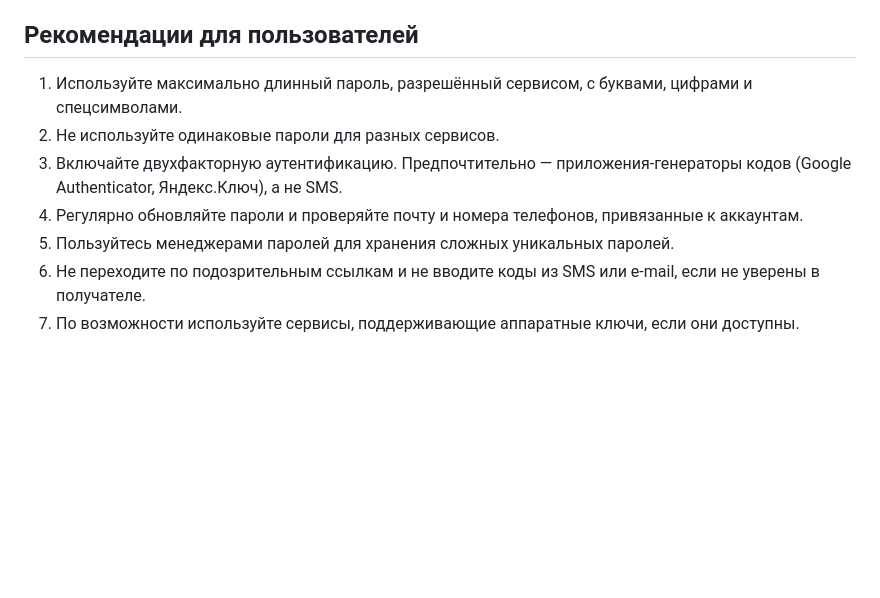
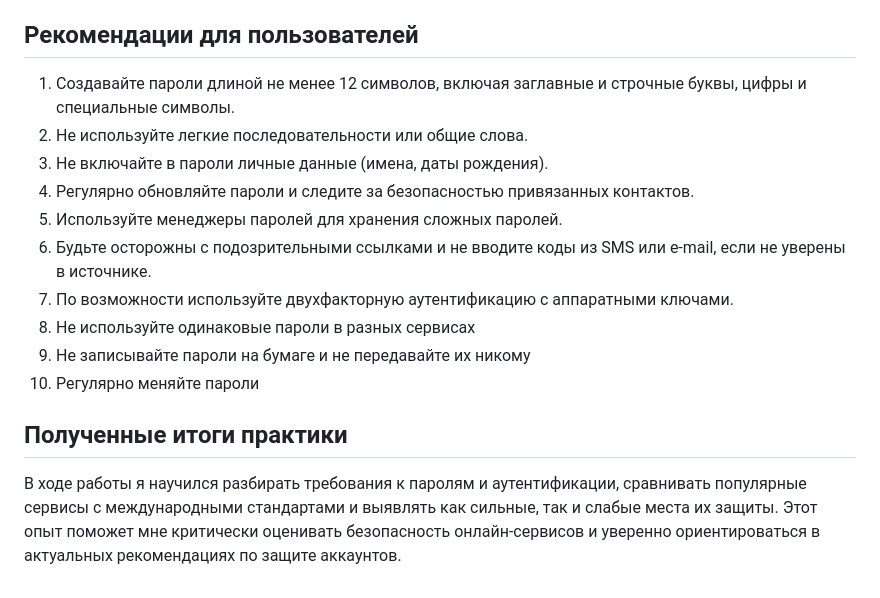
Before and after one commit to hudmudbbb/-project-practice, a Markdown page: docs/practice_documentation.md, the part around the change. GitHub-like rendering; blank space fills up the shorter version.

```diff
--- a/docs/practice_documentation.md
+++ b/docs/practice_documentation.md
@@ -272,10 +272,16 @@
 
 ## Рекомендации для пользователей
 
-1. Используйте максимально длинный пароль, разрешённый сервисом, с буквами, цифрами и спецсимволами.
-2. Не используйте одинаковые пароли для разных сервисов.
-3. Включайте двухфакторную аутентификацию. Предпочтительно — приложения-генераторы кодов (Google Authenticator, Яндекс.Ключ), а не SMS.
-4. Регулярно обновляйте пароли и проверяйте почту и номера телефонов, привязанные к аккаунтам.
-5. Пользуйтесь менеджерами паролей для хранения сложных уникальных паролей.
-6. Не переходите по подозрительным ссылкам и не вводите коды из SMS или e-mail, если не уверены в получателе.
-7. По возможности используйте сервисы, поддерживающие аппаратные ключи, если они доступны.
+1. Создавайте пароли длиной не менее 12 символов, включая заглавные и строчные буквы, цифры и специальные символы.
+2. Не используйте легкие последовательности или общие слова.
+3. Не включайте в пароли личные данные (имена, даты рождения).
+4. Регулярно обновляйте пароли и следите за безопасностью привязанных контактов.
+5. Используйте менеджеры паролей для хранения сложных паролей.
+6. Будьте осторожны с подозрительными ссылками и не вводите коды из SMS или e-mail, если не уверены в источнике.
+7. По возможности используйте двухфакторную аутентификацию с аппаратными ключами.
+8. Не используйте одинаковые пароли в разных сервисах
+9. Не записывайте пароли на бумаге и не передавайте их никому
+10. Регулярно меняйте пароли
+
+## Полученные итоги практики
+В ходе работы я научился разбирать требования к паролям и аутентификации, сравнивать популярные сервисы с международными стандартами и выявлять как сильные, так и слабые места их защиты. Этот опыт поможет мне критически оценивать безопасность онлайн-сервисов и уверенно ориентироваться в актуальных рекомендациях по защите аккаунтов.
```
